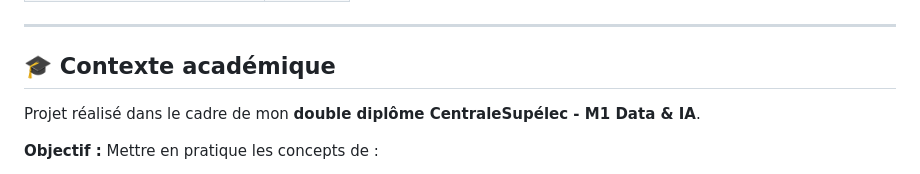
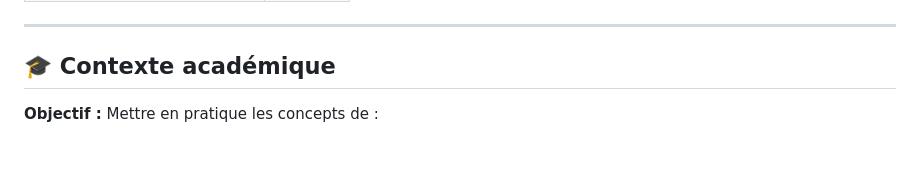
Before and after one commit to Rayanmlk/facetrace, a Markdown page: README.md, the part around the change. Drawn GitHub-style; blank space fills up the shorter version.

```diff
--- a/README.md
+++ b/README.md
@@ -162,8 +162,6 @@ Webcam → Détection visage → Extraction embedding → FAISS search → Affic
 
 ## 🎓 Contexte académique
 
-Projet réalisé dans le cadre de mon **double diplôme CentraleSupélec - M1 Data & IA**.
-
 **Objectif :** Mettre en pratique les concepts de :
 - Deep learning (réseaux de neurones convolutifs)
 - Metric learning (ArcFace loss)
```
